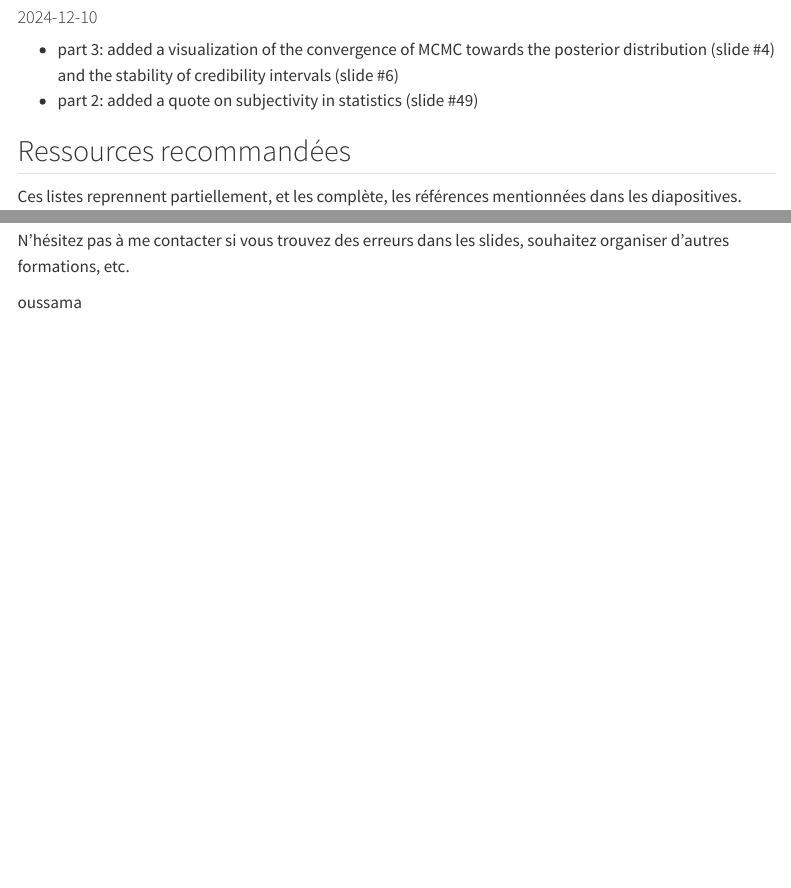
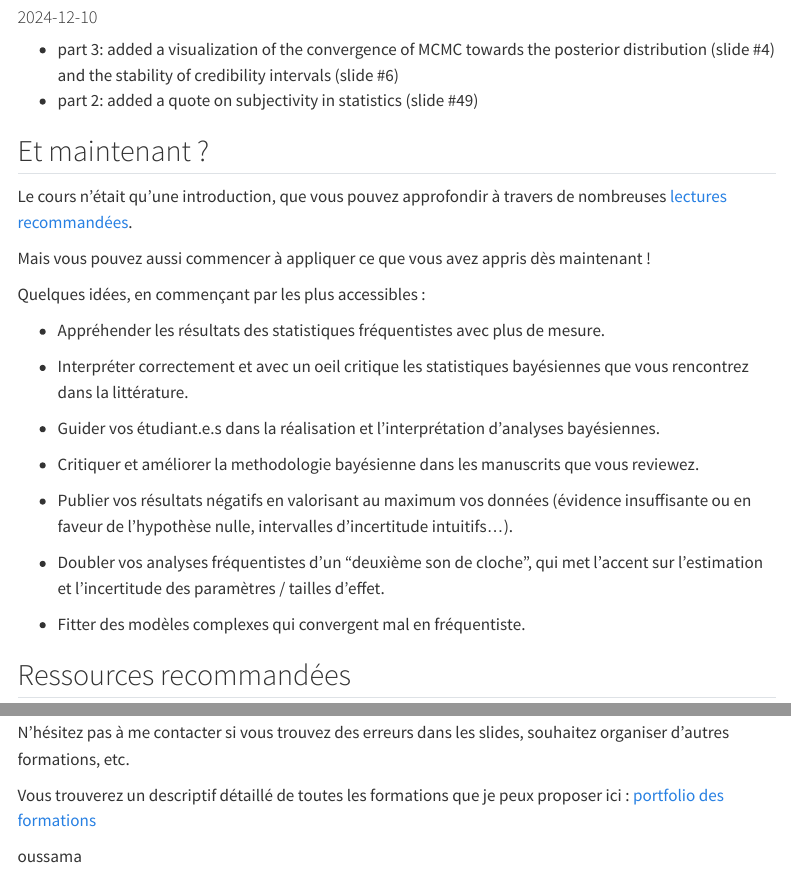
Before and after one commit to ousabd/stats-bayes, a Quarto document (docs/index.qmd): the page in a window 1100 px wide, from 1220 px down, and a second part further down, joined at a grey line. Rendered offline with R 4.5, knitr and Pandoc in place of Quarto, with nearby package versions; menus at the side of the page are left out.

Commit message:
Paragraphe Et maintenant + lien vers portfolio

```diff
--- a/docs/index.qmd
+++ b/docs/index.qmd
@@ -6,6 +6,7 @@ format:
   html:
     toc: true
     link-external-newwindow: true
+    link-external-filter: "^$"
     theme: cosmo
 
 editor: visual
@@ -47,6 +48,30 @@
 
 -   part 3: added a visualization of the convergence of MCMC towards the posterior distribution (slide #4) and the stability of credibility intervals (slide #6)
 -   part 2: added a quote on subjectivity in statistics (slide #49)
+
+
+## Et maintenant ?
+
+Le cours n'était qu'une introduction, que vous pouvez approfondir à travers de nombreuses [lectures recommandées](https://ousabd.github.io/stats-bayes/#ressources-recommand%C3%A9es).
+
+Mais vous pouvez aussi commencer à appliquer ce que vous avez appris dès maintenant !
+
+Quelques idées, en commençant par les plus accessibles :
+
+- Appréhender les résultats des statistiques fréquentistes avec plus de mesure.
+
+- Interpréter correctement et avec un oeil critique les statistiques bayésiennes que vous rencontrez dans la littérature.
+
+- Guider vos étudiant.e.s dans la réalisation et l'interprétation d'analyses bayésiennes.
+
+- Critiquer et améliorer la methodologie bayésienne dans les manuscrits que vous reviewez.
+
+- Publier vos résultats négatifs en valorisant au maximum vos données (évidence insuffisante ou en faveur de l'hypothèse nulle, intervalles d'incertitude intuitifs...).
+
+- Doubler vos analyses fréquentistes d'un "deuxième son de cloche", qui met l'accent sur l'estimation et l'incertitude des paramètres / tailles d'effet.
+
+- Fitter des modèles complexes qui convergent mal en fréquentiste.
+
 
 ## Ressources recommandées
 
@@ -184,8 +209,11 @@ Dans chaque liste, les ressources/références sont présentées dans un **ordre
 
 -   **Romain Bouet** pour son accompagnement dans mes premiers pas en statistiques en 2015-2017, et pour les innombrables conversations statistiques (ou pas) qui ont alimenté ma réflexion depuis
 
+
 ## Contact
 
 N'hésitez pas à me contacter si vous trouvez des erreurs dans les slides, souhaitez organiser d'autres formations, etc.
 
+Vous trouverez un descriptif détaillé de toutes les formations que je peux proposer ici : [portfolio des formations](https://ousabd.github.io/teaching-stats-portfolio/)
+
 oussama \[dot\] abdoun (\@) pm \[dot\] com
```
Also changed, not shown: 1 other file.
